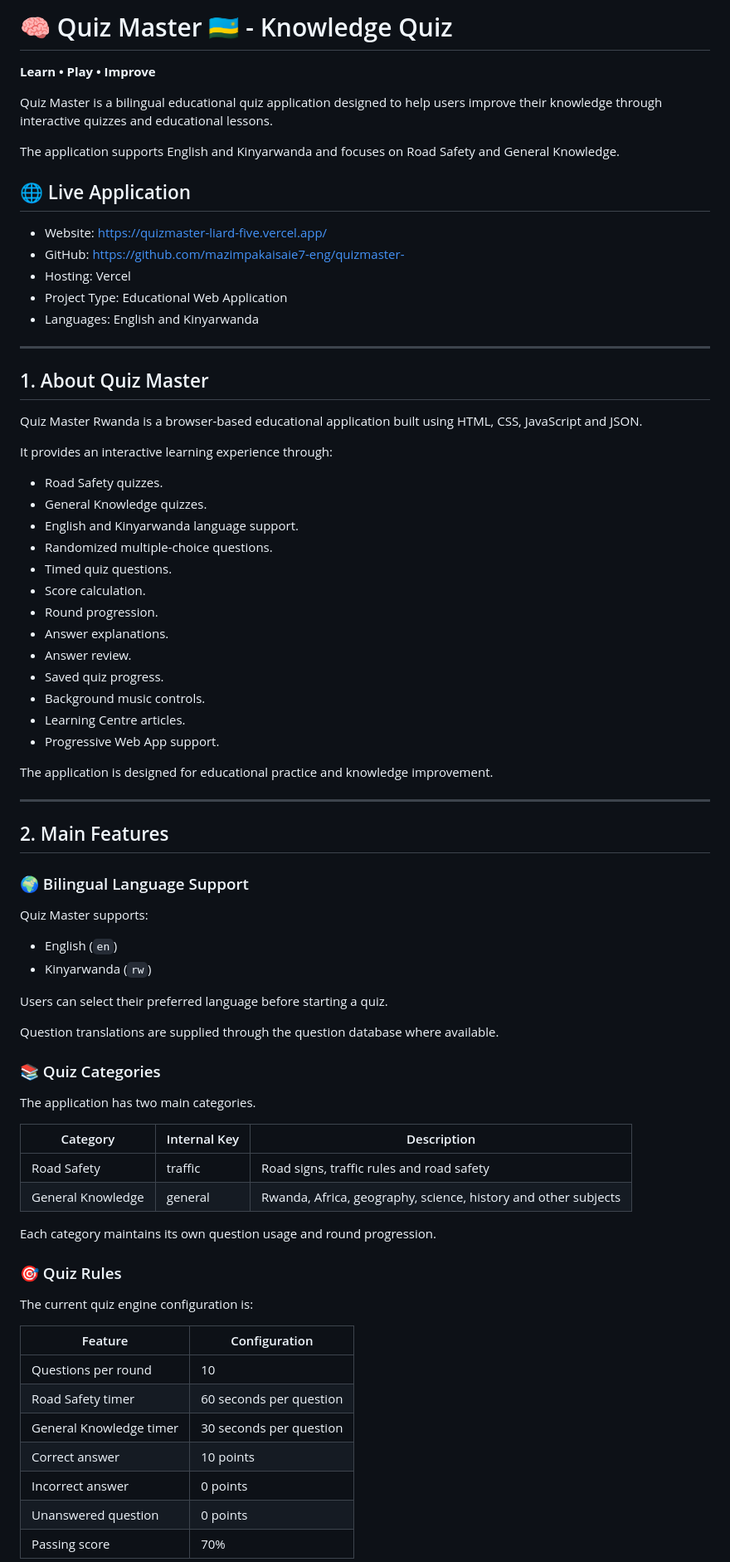
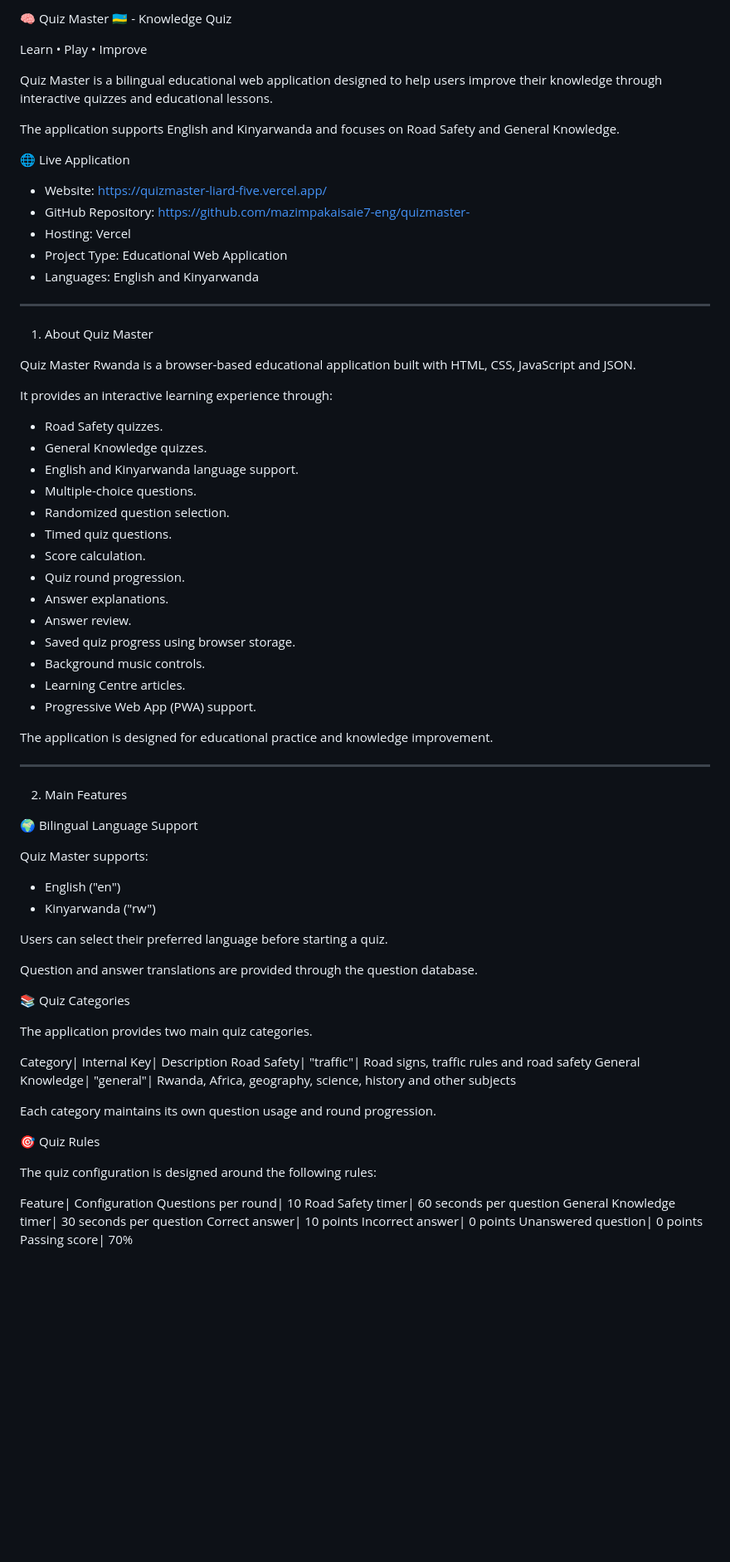
Before and after one commit to mazimpakaisaie7-eng/quizmaster-, a Markdown page: readme.md, the part around one of its changes. Shown at 83% size. Drawn GitHub-style; blank space fills up the shorter version.

```diff
--- a/readme.md
+++ b/readme.md
@@ -1,88 +1,79 @@
-# 🧠 Quiz Master 🇷🇼 - Knowledge Quiz
+🧠 Quiz Master 🇷🇼 - Knowledge Quiz
 
-**Learn • Play • Improve**
+Learn • Play • Improve
 
-Quiz Master is a bilingual educational quiz application
-designed to help users improve their knowledge through
-interactive quizzes and educational lessons.
+Quiz Master is a bilingual educational web application designed to help users improve their knowledge through interactive quizzes and educational lessons.
 
-The application supports English and Kinyarwanda and
-focuses on Road Safety and General Knowledge.
+The application supports English and Kinyarwanda and focuses on Road Safety and General Knowledge.
 
-## 🌐 Live Application
+🌐 Live Application
 
 - Website: https://quizmaster-liard-five.vercel.app/
-- GitHub: https://github.com/mazimpakaisaie7-eng/quizmaster-
+- GitHub Repository: https://github.com/mazimpakaisaie7-eng/quizmaster-
 - Hosting: Vercel
 - Project Type: Educational Web Application
 - Languages: English and Kinyarwanda
 
 ---
 
-## 1. About Quiz Master
+1. About Quiz Master
 
-Quiz Master Rwanda is a browser-based educational
-application built using HTML, CSS, JavaScript and JSON.
+Quiz Master Rwanda is a browser-based educational application built with HTML, CSS, JavaScript and JSON.
 
 It provides an interactive learning experience through:
 
 - Road Safety quizzes.
 - General Knowledge quizzes.
 - English and Kinyarwanda language support.
-- Randomized multiple-choice questions.
+- Multiple-choice questions.
+- Randomized question selection.
 - Timed quiz questions.
 - Score calculation.
-- Round progression.
+- Quiz round progression.
 - Answer explanations.
 - Answer review.
-- Saved quiz progress.
+- Saved quiz progress using browser storage.
 - Background music controls.
 - Learning Centre articles.
-- Progressive Web App support.
+- Progressive Web App (PWA) support.
 
-The application is designed for educational practice
-and knowledge improvement.
+The application is designed for educational practice and knowledge improvement.
 
 ---
 
-## 2. Main Features
+2. Main Features
 
-### 🌍 Bilingual Language Support
+🌍 Bilingual Language Support
 
 Quiz Master supports:
 
-- English (`en`)
-- Kinyarwanda (`rw`)
+- English ("en")
+- Kinyarwanda ("rw")
 
-Users can select their preferred language before
-starting a quiz.
+Users can select their preferred language before starting a quiz.
 
-Question translations are supplied through the
-question database where available.
+Question and answer translations are provided through the question database.
 
-### 📚 Quiz Categories
+📚 Quiz Categories
 
-The application has two main categories.
+The application provides two main quiz categories.
 
-| Category | Internal Key | Description |
-|---|---|---|
-| Road Safety | traffic | Road signs, traffic rules and road safety |
-| General Knowledge | general | Rwanda, Africa, geography, science, history and other subjects |
+Category| Internal Key| Description
+Road Safety| "traffic"| Road signs, traffic rules and road safety
+General Knowledge| "general"| Rwanda, Africa, geography, science, history and other subjects
 
-Each category maintains its own question usage
-and round progression.
+Each category maintains its own question usage and round progression.
 
-### 🎯 Quiz Rules
+🎯 Quiz Rules
 
-The current quiz engine configuration is:
+The quiz configuration is designed around the following rules:
 
-| Feature | Configuration |
-|---|---|
-| Questions per round | 10 |
-| Road Safety timer | 60 seconds per question |
-| General Knowledge timer | 30 seconds per question |
-| Correct answer | 10 points |
-| Incorrect answer | 0 points |
-| Unanswered question | 0 points |
-| Passing score | 70% |
+Feature| Configuration
+Questions per round| 10
+Road Safety timer| 60 seconds per question
+General Knowledge timer| 30 seconds per question
+Correct answer| 10 points
+Incorrect answer| 0 points
+Unanswered question| 0 points
+Passing score| 70%
 
```
Also changed, not shown: other parts of readme.md (+274 -42 lines).
